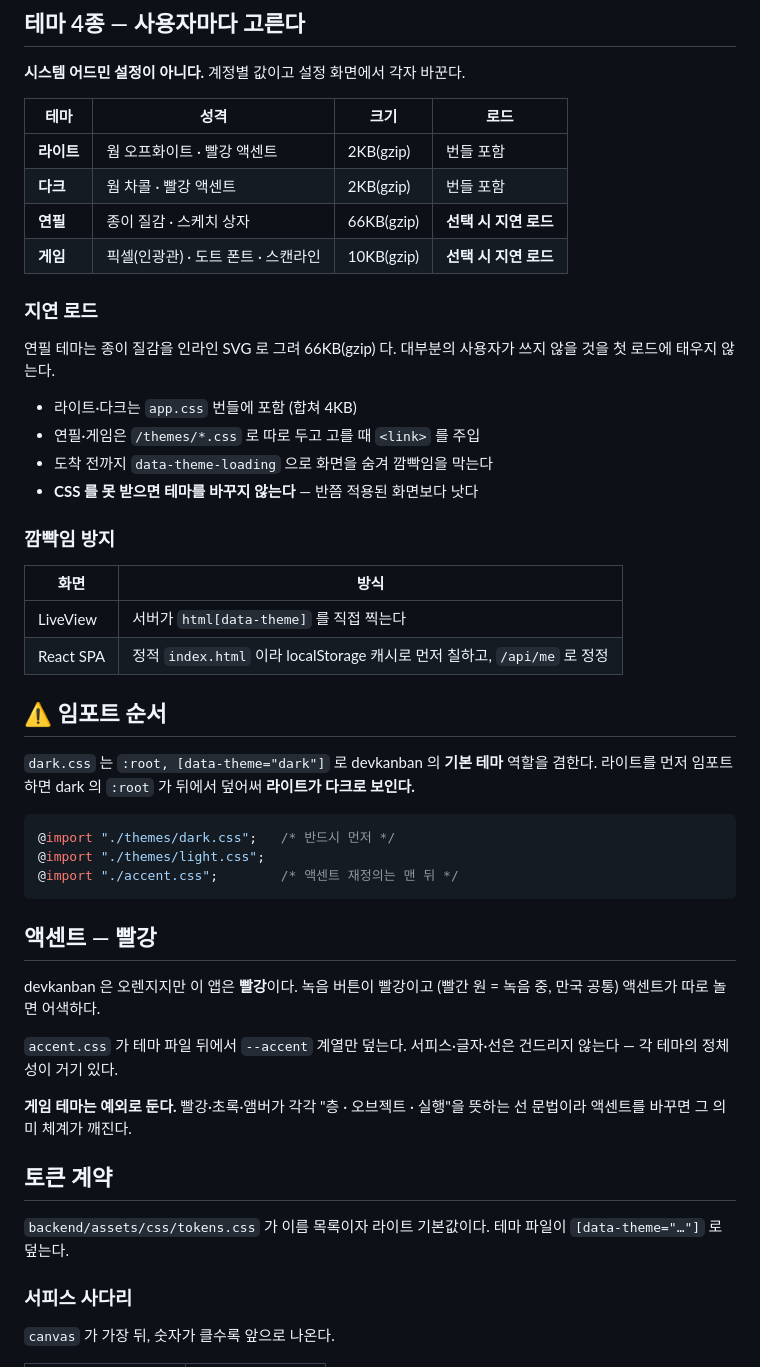
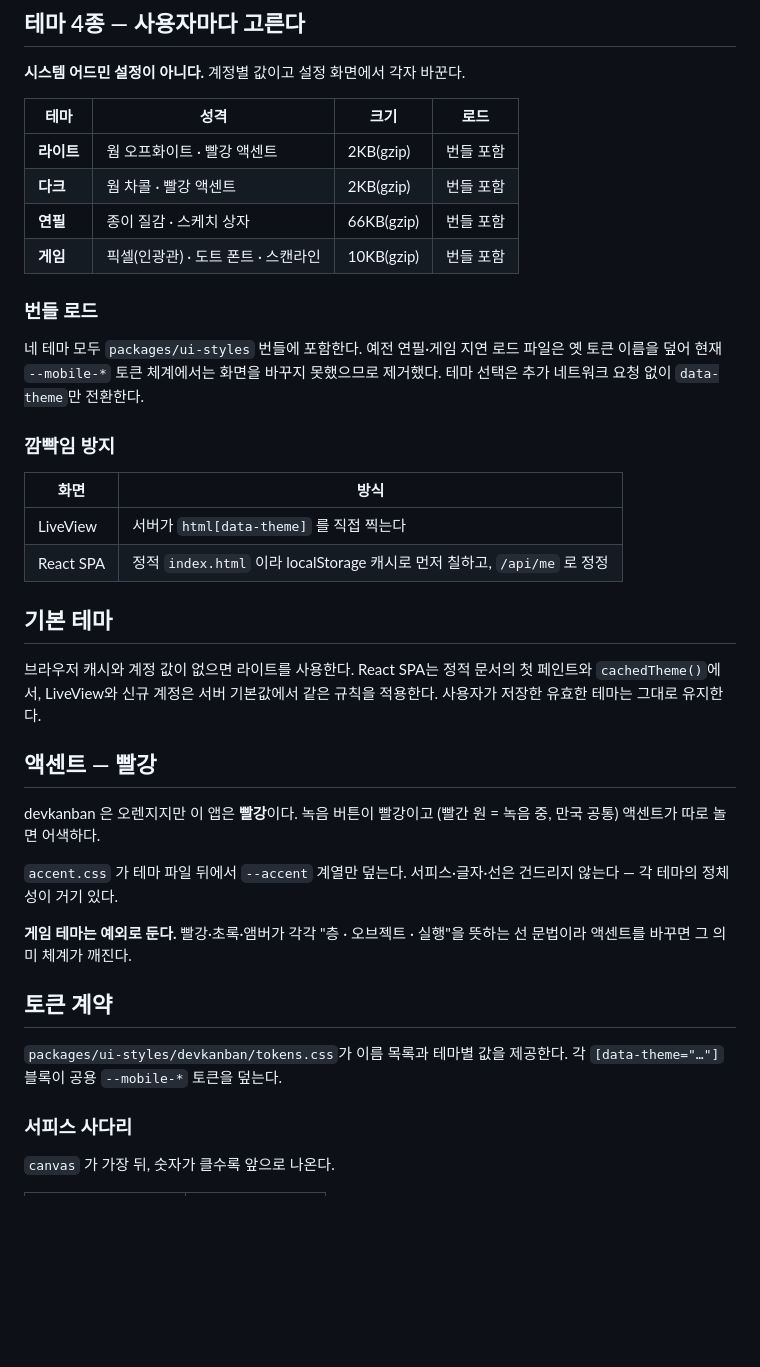
Before and after one commit to team-sisyphus-project/khala-voice, a Markdown page: docs/12-design-system.md, the part around the change. Rendered like a GitHub page; blank space fills up the shorter version.

Commit message:
feat(fix-2): Fix: reviewer issues (loop 2)
Grain: fix-2
Do: Apply the fix plan in the attached context below.
DoneWhen: All issues listed in the reviewer fix plan are resolved.

````diff
--- a/docs/12-design-system.md
+++ b/docs/12-design-system.md
@@ -10,18 +10,14 @@
 |---|---|---|---|
 | **라이트** | 웜 오프화이트 · 빨강 액센트 | 2KB(gzip) | 번들 포함 |
 | **다크** | 웜 차콜 · 빨강 액센트 | 2KB(gzip) | 번들 포함 |
-| **연필** | 종이 질감 · 스케치 상자 | 66KB(gzip) | **선택 시 지연 로드** |
-| **게임** | 픽셀(인광관) · 도트 폰트 · 스캔라인 | 10KB(gzip) | **선택 시 지연 로드** |
+| **연필** | 종이 질감 · 스케치 상자 | 66KB(gzip) | 번들 포함 |
+| **게임** | 픽셀(인광관) · 도트 폰트 · 스캔라인 | 10KB(gzip) | 번들 포함 |
 
-### 지연 로드
+### 번들 로드
 
-연필 테마는 종이 질감을 인라인 SVG 로 그려 66KB(gzip) 다.
-대부분의 사용자가 쓰지 않을 것을 첫 로드에 태우지 않는다.
-
-- 라이트·다크는 `app.css` 번들에 포함 (합쳐 4KB)
-- 연필·게임은 `/themes/*.css` 로 따로 두고 고를 때 `<link>` 를 주입
-- 도착 전까지 `data-theme-loading` 으로 화면을 숨겨 깜빡임을 막는다
-- **CSS 를 못 받으면 테마를 바꾸지 않는다** — 반쯤 적용된 화면보다 낫다
+네 테마 모두 `packages/ui-styles` 번들에 포함한다. 예전 연필·게임 지연 로드 파일은
+옛 토큰 이름을 덮어 현재 `--mobile-*` 토큰 체계에서는 화면을 바꾸지 못했으므로
+제거했다. 테마 선택은 추가 네트워크 요청 없이 `data-theme`만 전환한다.
 
 ### 깜빡임 방지
 
@@ -30,16 +26,11 @@
 | LiveView | 서버가 `html[data-theme]` 를 직접 찍는다 |
 | React SPA | 정적 `index.html` 이라 localStorage 캐시로 먼저 칠하고, `/api/me` 로 정정 |
 
-## ⚠️ 임포트 순서
+## 기본 테마
 
-`dark.css` 는 `:root, [data-theme="dark"]` 로 devkanban 의 **기본 테마** 역할을 겸한다.
-라이트를 먼저 임포트하면 dark 의 `:root` 가 뒤에서 덮어써 **라이트가 다크로 보인다.**
-
-```css
-@import "./themes/dark.css";   /* 반드시 먼저 */
-@import "./themes/light.css";
-@import "./accent.css";        /* 액센트 재정의는 맨 뒤 */
-```
+브라우저 캐시와 계정 값이 없으면 라이트를 사용한다. React SPA는 정적 문서의 첫
+페인트와 `cachedTheme()`에서, LiveView와 신규 계정은 서버 기본값에서 같은 규칙을
+적용한다. 사용자가 저장한 유효한 테마는 그대로 유지한다.
 
 ## 액센트 — 빨강
 
@@ -54,8 +45,8 @@ devkanban 은 오렌지지만 이 앱은 **빨강**이다. 녹음 버튼이 빨
 
 ## 토큰 계약
 
-`backend/assets/css/tokens.css` 가 이름 목록이자 라이트 기본값이다.
-테마 파일이 `[data-theme="…"]` 로 덮는다.
+`packages/ui-styles/devkanban/tokens.css`가 이름 목록과 테마별 값을 제공한다.
+각 `[data-theme="…"]` 블록이 공용 `--mobile-*` 토큰을 덮는다.
 
 ### 서피스 사다리
 
````
Also changed, not shown: docs/08-frontend.md (+3 -3 lines), docs/14-provenance.md (+1 -1 lines).
